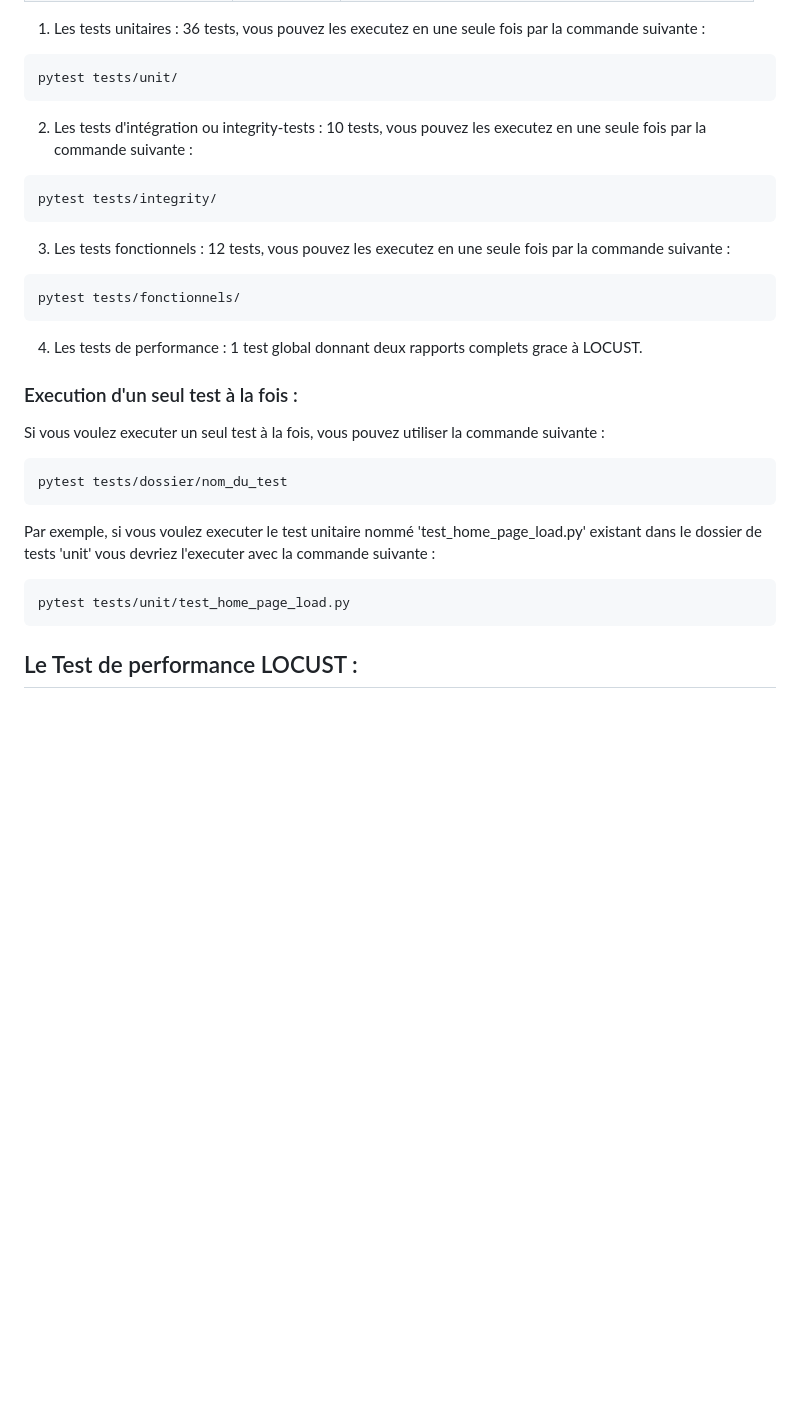
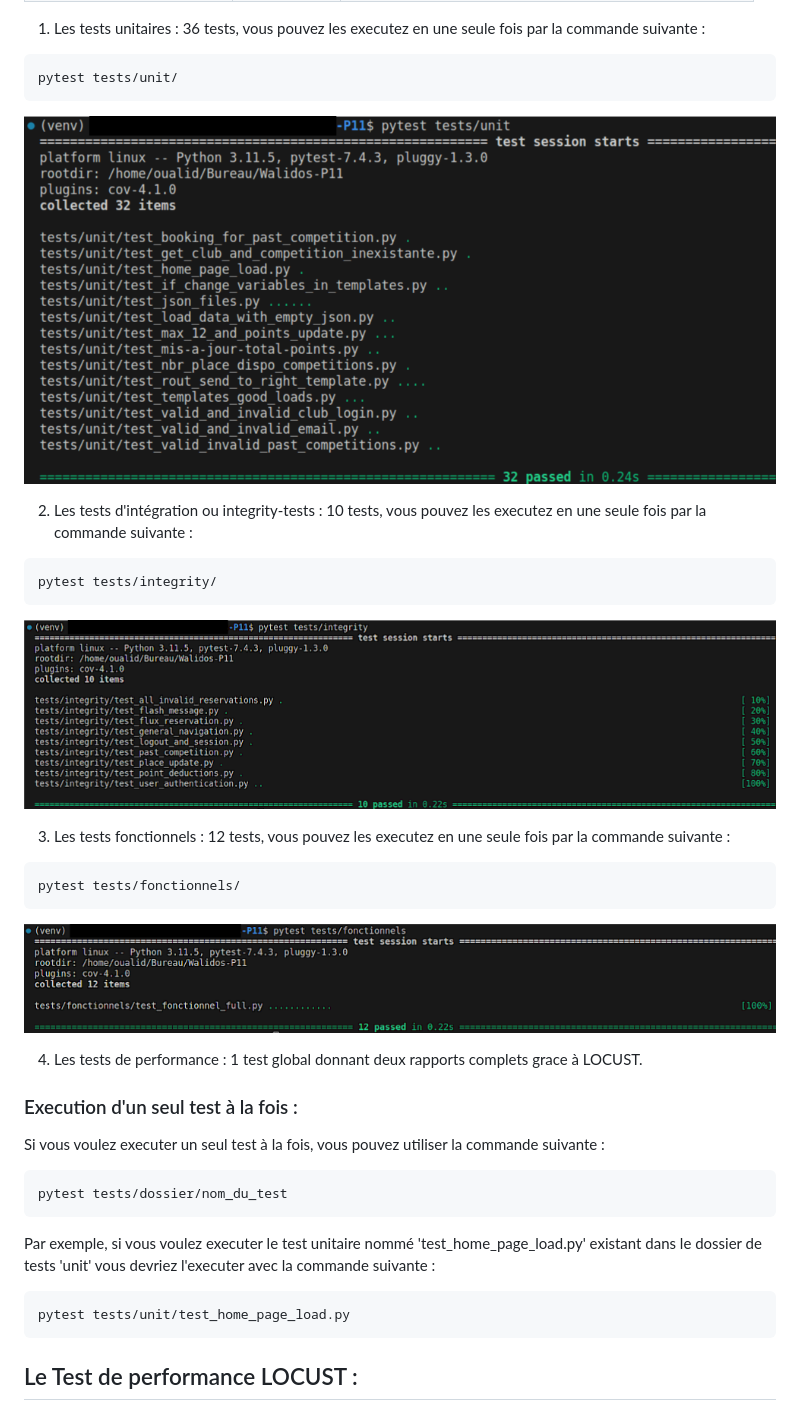
Before and after one commit to waleedos/2023_P11_Ameliorer-app-Web_Python-par-des-tests-et-du-d-bogage_GUDLFT, a Markdown page: README.md, the part around the change. Drawn GitHub-style; pictures changed too: docs/photos/fonctionnels.png (added), docs/photos/integrity.png (added), docs/photos/unit.png (added); blank space fills up the shorter version.

Commit message:
ajout des images des rapports de tests au README.md

````diff
--- a/README.md
+++ b/README.md
@@ -181,16 +181,21 @@ Dans ce projet, plus de 58 tests en tout et pour tout ont été élaborés comme
 ```
 pytest tests/unit/
 ```
+![Execution de tous les tests unitaires à la fois](https://github.com/waleedos/2023_P11_Ameliorer-app-Web_Python-par-des-tests-et-du-d-bogage_GUDLFT/blob/QA/docs/photos/unit.png)
+
 
 2. Les tests d'intégration ou integrity-tests : 10 tests, vous pouvez les executez en une seule fois par la commande suivante :
 ```
 pytest tests/integrity/
 ```
+![Execution de tous les tests fonctionnels à la fois](https://github.com/waleedos/2023_P11_Ameliorer-app-Web_Python-par-des-tests-et-du-d-bogage_GUDLFT/blob/QA/docs/photos/integrity.png)
 
 3. Les tests fonctionnels : 12 tests, vous pouvez les executez en une seule fois par la commande suivante :
 ```
 pytest tests/fonctionnels/
 ```
+![Execution de tous les tests fonctionnels à la fois](https://github.com/waleedos/2023_P11_Ameliorer-app-Web_Python-par-des-tests-et-du-d-bogage_GUDLFT/blob/QA/docs/photos/fonctionnels.png)
+
 
 4. Les tests de performance : 1 test global donnant deux rapports complets grace à LOCUST.
 
@@ -207,6 +212,7 @@ vous devriez l'executer avec la commande suivante :
 ```
 pytest tests/unit/test_home_page_load.py
 ```
+
 
 ## Le Test de performance LOCUST :
 
````
